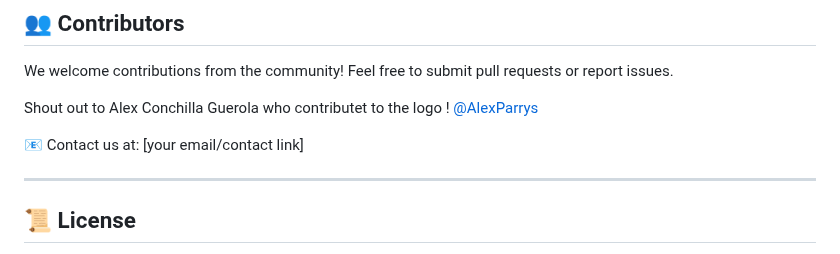
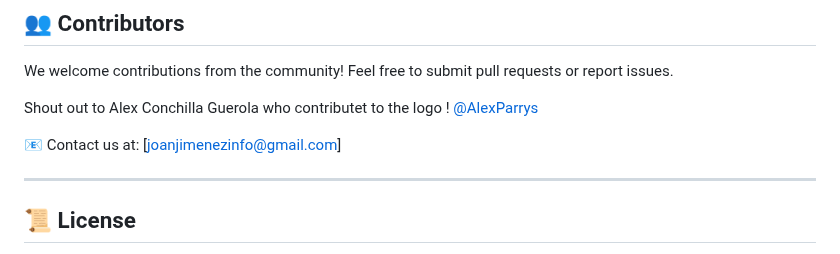
Before and after one commit to Jojisi/SMARTTRADE_MVC, a Markdown page: README.md, the part around the change. Drawn GitHub-style.

```diff
--- a/README.md
+++ b/README.md
@@ -69,7 +69,7 @@ We welcome contributions from the community! Feel free to submit pull requests o
 
 Shout out to Alex Conchilla Guerola who contributet to the logo ! [@AlexParrys](https://github.com/AlexParrys)
 
-📧 Contact us at: [your email/contact link]
+📧 Contact us at: [joanjimenezinfo@gmail.com]
 
 ---
 
```
